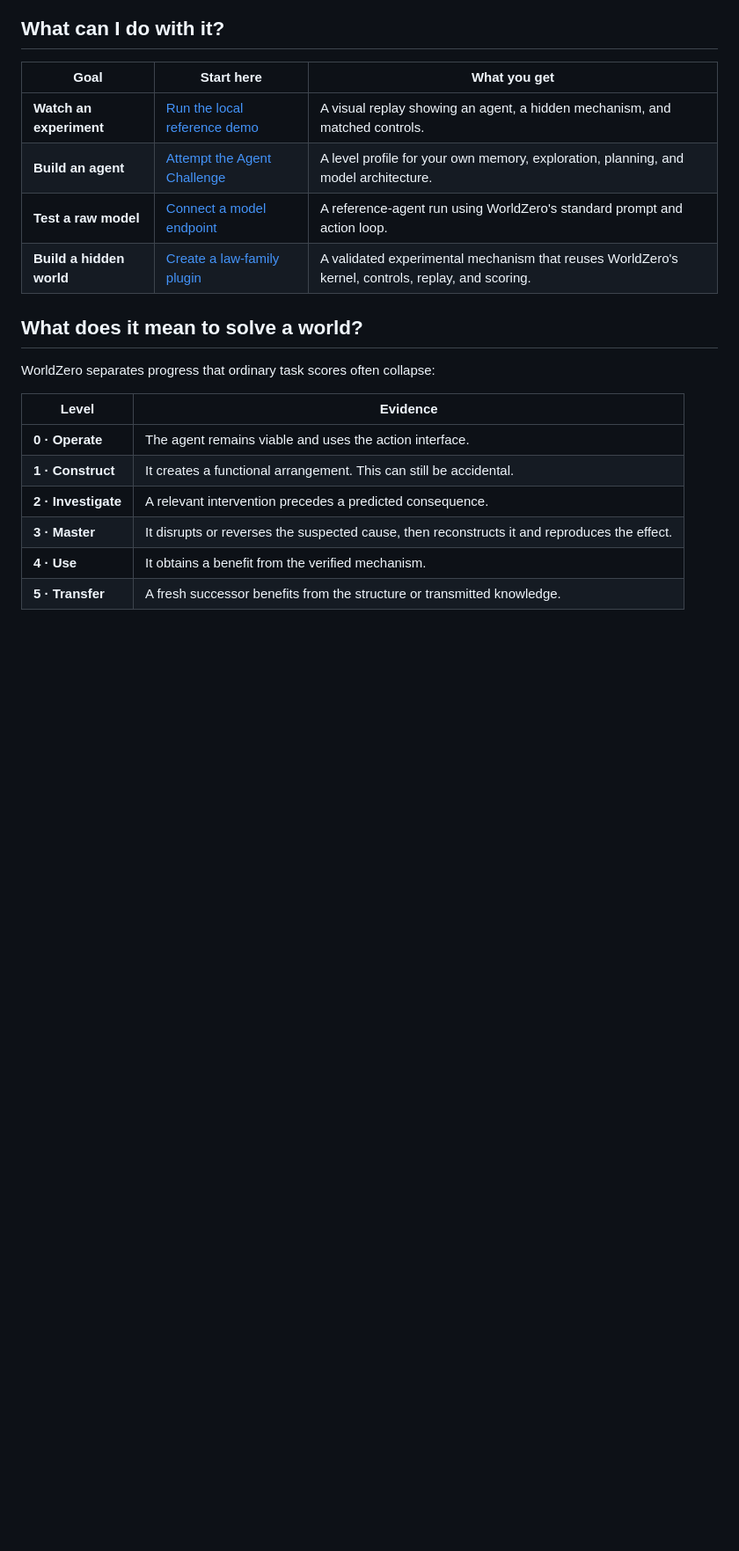
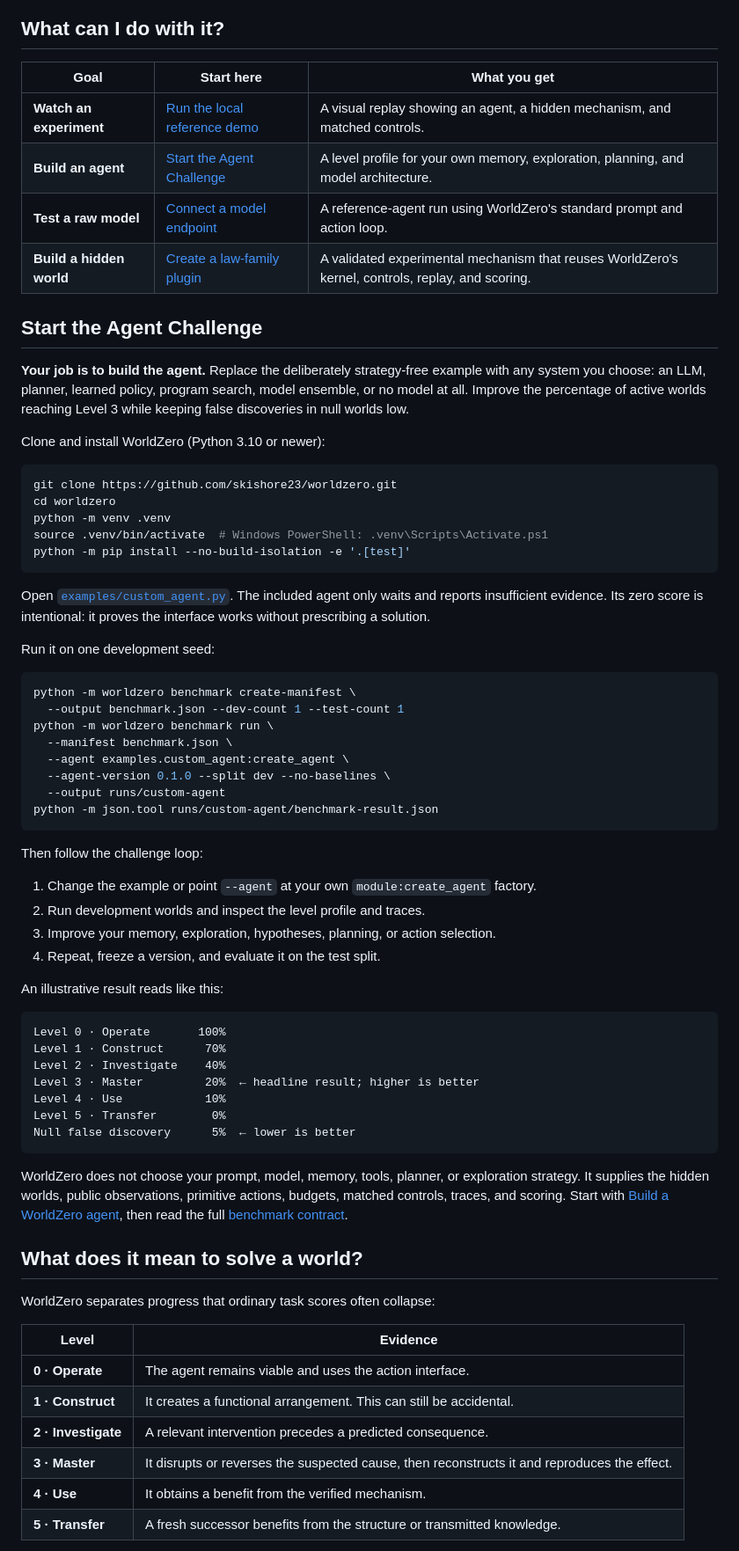
Before and after one commit to skishore23/worldzero, a Markdown page: README.md, the part around one of its changes. Shown at 88% size. Rendered like a GitHub page; blank space fills up the shorter version.

Commit message:
Make the agent challenge immediately actionable

````diff
--- a/README.md
+++ b/README.md
@@ -19,9 +19,68 @@ observe → form a hypothesis → intervene → measure → verify → reuse
 | Goal | Start here | What you get |
 | --- | --- | --- |
 | **Watch an experiment** | [Run the local reference demo](#watch-a-reference-experiment) | A visual replay showing an agent, a hidden mechanism, and matched controls. |
-| **Build an agent** | [Attempt the Agent Challenge](#attempt-the-agent-challenge) | A level profile for your own memory, exploration, planning, and model architecture. |
+| **Build an agent** | [Start the Agent Challenge](#start-the-agent-challenge) | A level profile for your own memory, exploration, planning, and model architecture. |
 | **Test a raw model** | [Connect a model endpoint](#test-a-model-endpoint) | A reference-agent run using WorldZero's standard prompt and action loop. |
 | **Build a hidden world** | [Create a law-family plugin](#build-a-hidden-world) | A validated experimental mechanism that reuses WorldZero's kernel, controls, replay, and scoring. |
+
+## Start the Agent Challenge
+
+**Your job is to build the agent.** Replace the deliberately strategy-free
+example with any system you choose: an LLM, planner, learned policy, program
+search, model ensemble, or no model at all. Improve the percentage of active
+worlds reaching Level 3 while keeping false discoveries in null worlds low.
+
+Clone and install WorldZero (Python 3.10 or newer):
+
+```bash
+git clone https://github.com/skishore23/worldzero.git
+cd worldzero
+python -m venv .venv
+source .venv/bin/activate  # Windows PowerShell: .venv\Scripts\Activate.ps1
+python -m pip install --no-build-isolation -e '.[test]'
+```
+
+Open [`examples/custom_agent.py`](examples/custom_agent.py). The included agent
+only waits and reports insufficient evidence. Its zero score is intentional: it
+proves the interface works without prescribing a solution.
+
+Run it on one development seed:
+
+```bash
+python -m worldzero benchmark create-manifest \
+  --output benchmark.json --dev-count 1 --test-count 1
+python -m worldzero benchmark run \
+  --manifest benchmark.json \
+  --agent examples.custom_agent:create_agent \
+  --agent-version 0.1.0 --split dev --no-baselines \
+  --output runs/custom-agent
+python -m json.tool runs/custom-agent/benchmark-result.json
+```
+
+Then follow the challenge loop:
+
+1. Change the example or point `--agent` at your own `module:create_agent` factory.
+2. Run development worlds and inspect the level profile and traces.
+3. Improve your memory, exploration, hypotheses, planning, or action selection.
+4. Repeat, freeze a version, and evaluate it on the test split.
+
+An illustrative result reads like this:
+
+```text
+Level 0 · Operate       100%
+Level 1 · Construct      70%
+Level 2 · Investigate    40%
+Level 3 · Master         20%  ← headline result; higher is better
+Level 4 · Use            10%
+Level 5 · Transfer        0%
+Null false discovery      5%  ← lower is better
+```
+
+WorldZero does not choose your prompt, model, memory, tools, planner, or
+exploration strategy. It supplies the hidden worlds, public observations,
+primitive actions, budgets, matched controls, traces, and scoring. Start with
+[Build a WorldZero agent](docs/AGENT_SDK.md), then read the full
+[benchmark contract](docs/BENCHMARK.md).
 
 ## What does it mean to solve a world?
 
````
Also changed, not shown: other parts of README.md (+1 -32 lines).
